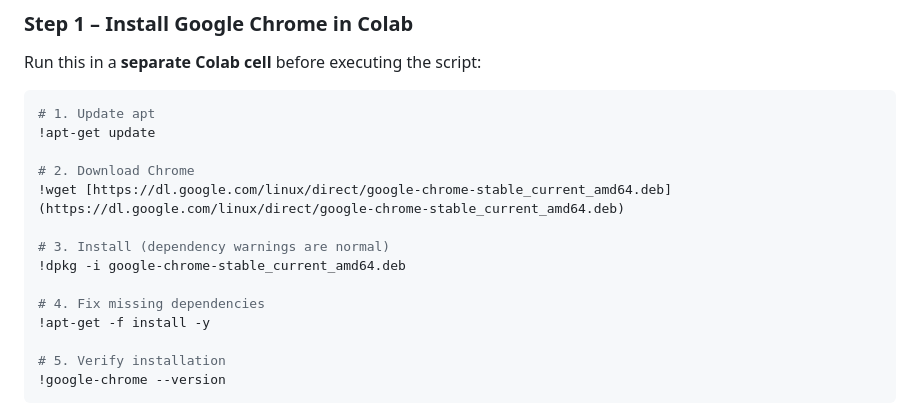
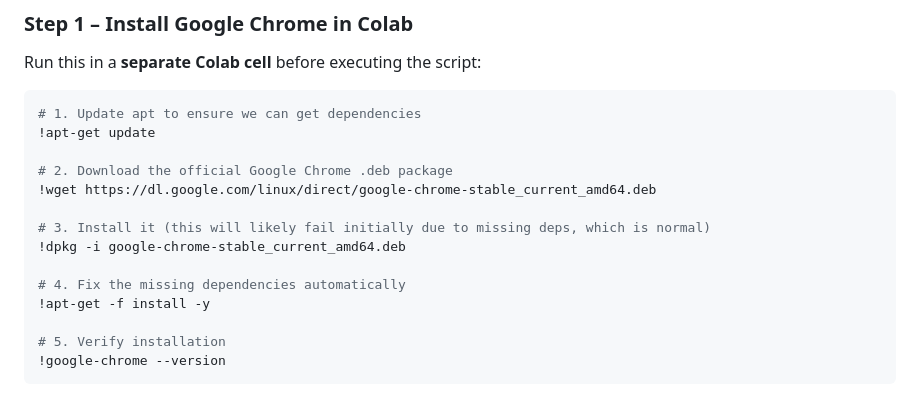
Before and after one commit to nkrupen/gtfs-schedule-poster-a0-map_tree, a Markdown page: README.md, the part around the change. Rendered like a GitHub page.

````diff
--- a/README.md
+++ b/README.md
@@ -104,16 +104,16 @@ Google Colab requires additional setup because Chrome is not installed by defaul
 Run this in a **separate Colab cell** before executing the script:
 
 ```bash
-# 1. Update apt
+# 1. Update apt to ensure we can get dependencies
 !apt-get update
 
-# 2. Download Chrome
-!wget [https://dl.google.com/linux/direct/google-chrome-stable_current_amd64.deb](https://dl.google.com/linux/direct/google-chrome-stable_current_amd64.deb)
+# 2. Download the official Google Chrome .deb package
+!wget https://dl.google.com/linux/direct/google-chrome-stable_current_amd64.deb
 
-# 3. Install (dependency warnings are normal)
+# 3. Install it (this will likely fail initially due to missing deps, which is normal)
 !dpkg -i google-chrome-stable_current_amd64.deb
 
-# 4. Fix missing dependencies
+# 4. Fix the missing dependencies automatically
 !apt-get -f install -y
 
 # 5. Verify installation
````
